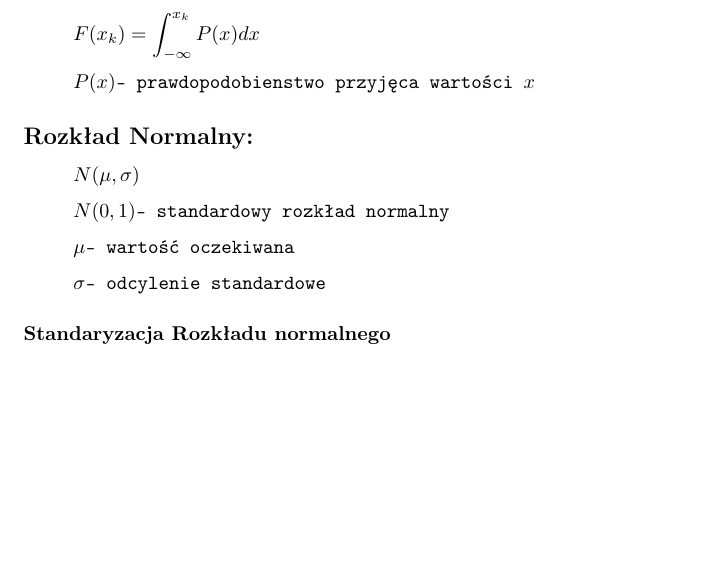
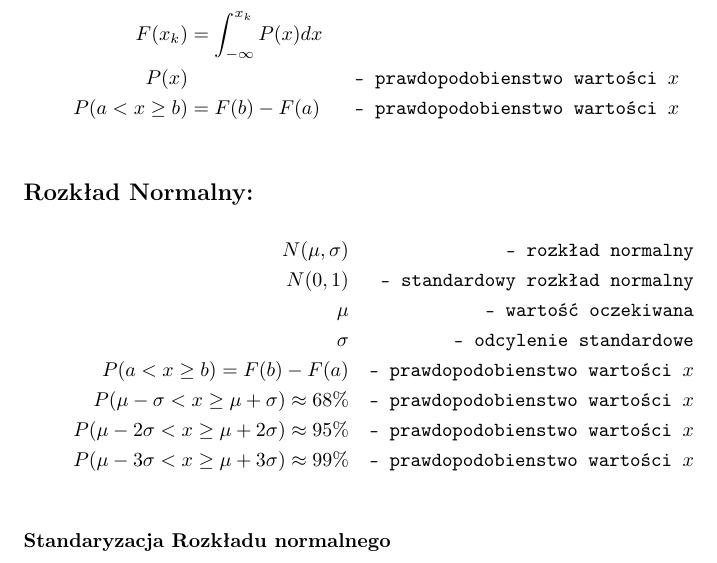
Before and after one commit to Shinigami072/RPIS-Rlang-Notes, a LaTeX document (Matematyka/matematyka.tex): part of page 4 of 4, cut so that both start at the same text, the shorter picture padded with empty space. Compiled offline with pdfLaTeX.

Commit message:
notki z czegoś czego nie rozumiem

```diff
--- a/Matematyka/matematyka.tex
+++ b/Matematyka/matematyka.tex
@@ -71,14 +71,26 @@ Pole pod wykresem gęstości prawdopodobieństwa \(=1\)
 \[E(x) = \int_{-\infty}^{\infty}{xP(x)dx}\]
 \[P(x) \texttt{- prawdopodobienstwo przyjęca wartości }x\]
 \subsection*{Dystrybuanta:}
-\[F(x_k) = \int_{-\infty}^{x_k}{P(x)dx}\]
-\[P(x) \texttt{- prawdopodobienstwo przyjęca wartości }x\]
+\begin{align*}
+F(x_k)& = \int_{-\infty}^{x_k}{P(x)dx}\\
+P(x) & & \texttt{- prawdopodobienstwo wartości }x\\
+P(a < x \geq b)&= F(b)-F(a) &\texttt{- prawdopodobienstwo wartości }x\\
+\end{align*}
+
+
 
 \subsection*{Rozkład Normalny:}
-\[N(\mu,\sigma)\]
-\[N(0,1) \texttt{- standardowy rozkład normalny}\]
-\[\mu \texttt{- wartość oczekiwana}\]
-\[\sigma \texttt{- odcylenie standardowe}\]
+\begin{align*}
+N(\mu,\sigma)&&\texttt{- rozkład normalny}\\
+N(0,1)& &\texttt{- standardowy rozkład normalny}\\
+\mu& &\texttt{- wartość oczekiwana}\\
+\sigma& &\texttt{- odcylenie standardowe}\\
+P(a < x \geq b) = F(b)-F(a)& &\texttt{- prawdopodobienstwo wartości }x\\
+P(\mu -\sigma < x \geq \mu+\sigma) \approx 68\%& &\texttt{- prawdopodobienstwo wartości }x  \\
+P(\mu -2\sigma < x \geq \mu+2\sigma) \approx 95\%& &\texttt{- prawdopodobienstwo wartości }x \\
+P(\mu -3\sigma < x \geq \mu+3\sigma) \approx 99\%& &\texttt{- prawdopodobienstwo wartości }x \\
+\end{align*}
+
 \subsubsection*{Standaryzacja Rozkładu normalnego}
 \[X = N(\mu,\sigma) \texttt{- Dane o podanym rozkładznie normalnym}\]
 \[Z = N(0,1) \texttt{- dane o normalnym rozkładzie standardowym}\]
```
Also changed, not shown: Data-Frame.md (+11 -0 lines), Funkcje-statystyczne.md (+0 -2 lines), Matematyka/matematyka.pdf.
